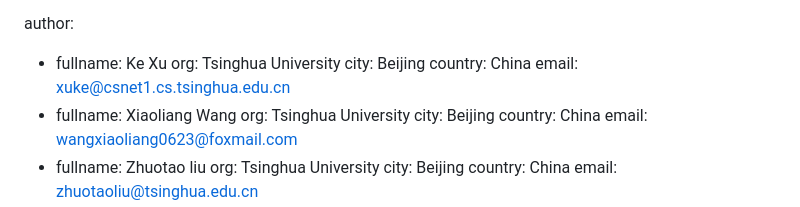
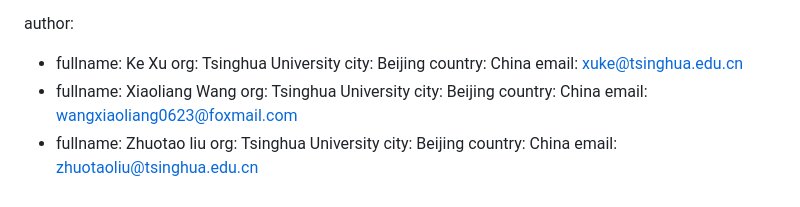
Before and after one commit to LucasWang86/fcbgp--framework, a Markdown page: draft-wang-sidrops-fcbgp-framework.md, the part around the change. GitHub-like rendering.

```diff
--- a/draft-wang-sidrops-fcbgp-framework.md
+++ b/draft-wang-sidrops-fcbgp-framework.md
@@ -29,7 +29,7 @@ author:
       org: Tsinghua University
       city: Beijing
       country: China
-      email: xuke@csnet1.cs.tsinghua.edu.cn
+      email: xuke@tsinghua.edu.cn
   -
       fullname: Xiaoliang Wang
       org: Tsinghua University
```
